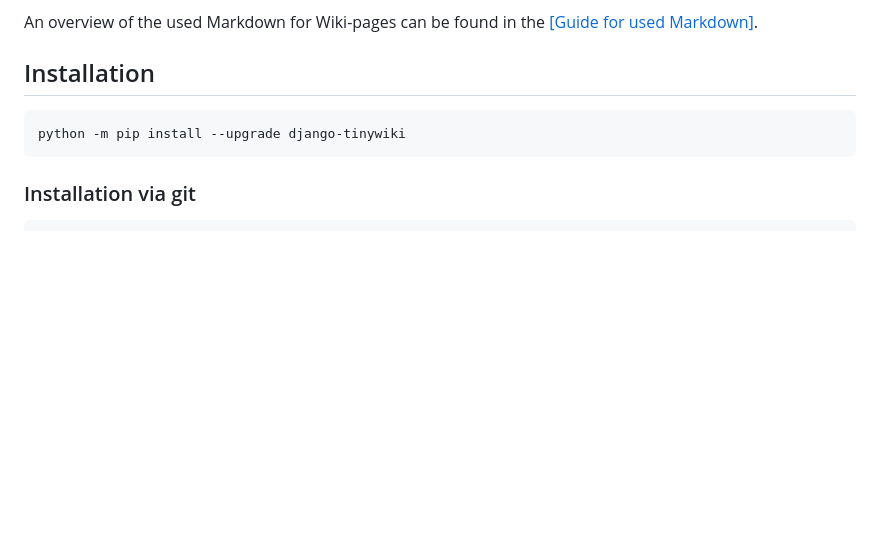
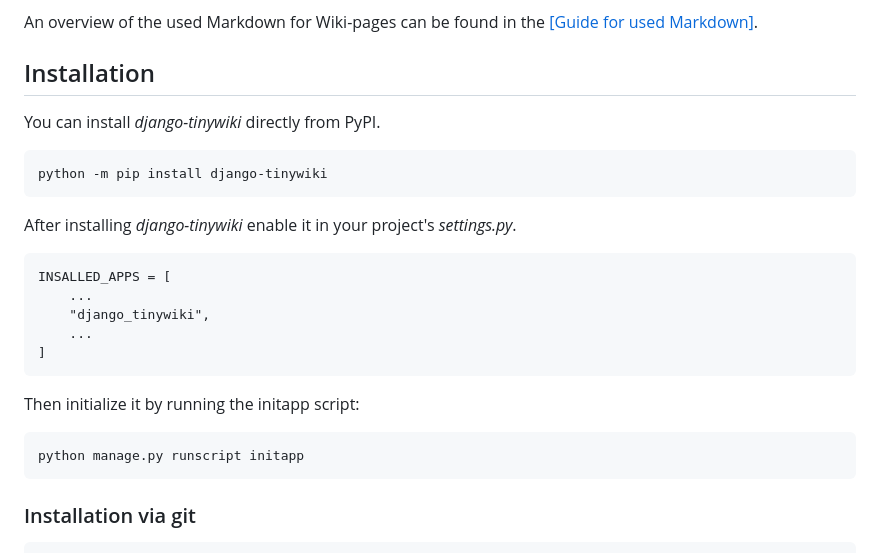
Before and after one commit to django-tinytools/django-tinywiki, a Markdown page: django_tinywiki/builtin_wiki_pages/en.index.md, the part around the change. Rendered like a GitHub page; blank space fills up the shorter version.

````diff
--- a/django_tinywiki/builtin_wiki_pages/en.index.md
+++ b/django_tinywiki/builtin_wiki_pages/en.index.md
@@ -29,10 +29,27 @@ An overview of the used Markdown for Wiki-pages can be found in the
 
 ## Installation
 
+You can install *django-tinywiki* directly from PyPI.
+
 ```
-python -m pip install --upgrade django-tinywiki
+python -m pip install django-tinywiki
 ```
 
+After installing *django-tinywiki* enable it in your project's *settings.py*.
+
+``` { .python }
+INSALLED_APPS = [
+    ...
+    "django_tinywiki",
+    ...
+]
+```
+
+Then initialize it by running the initapp script:
+
+``` { .sh }
+python manage.py runscript initapp
+```
 ### Installation via git
 
 ``` { .sh }
````
Also changed, not shown: django_tinywiki/builtin_wiki_pages/de.index.md (+1 -1 lines), django_tinywiki/builtin_wiki_pages/de.settings.md (+4 -4 lines).
